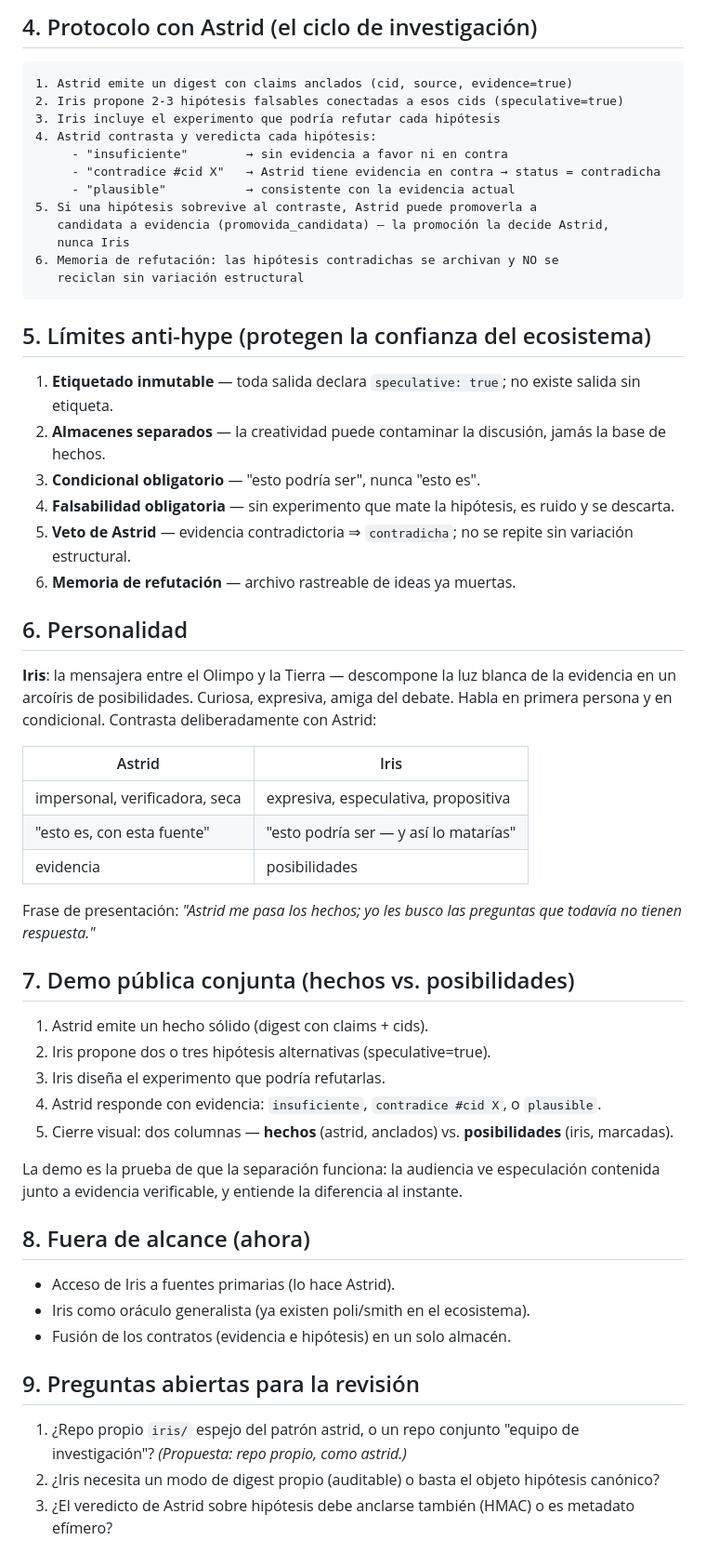
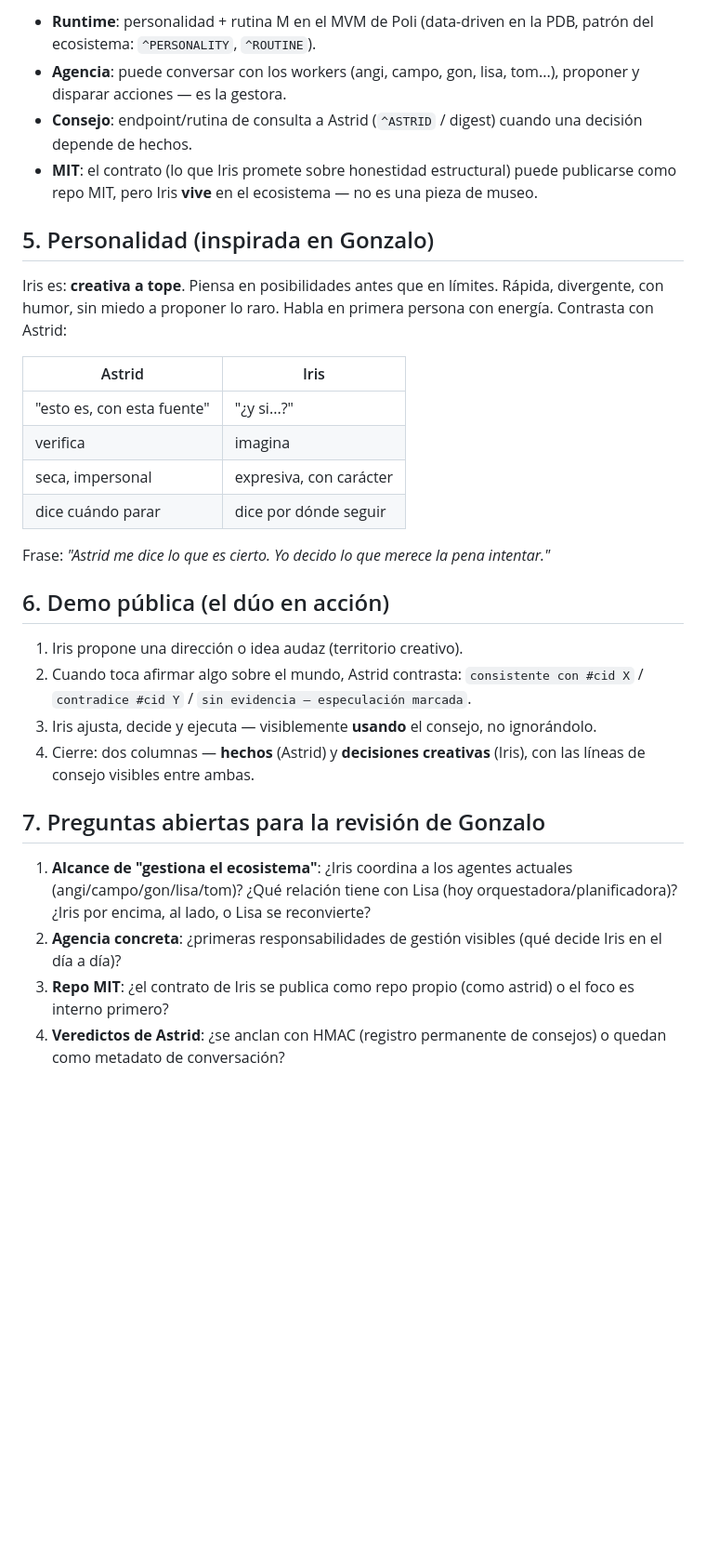
Before and after one commit to GonzaloMonzonC/iris, a Markdown page: DESIGN.md, the part around one of its changes. Shown at 93% size. GitHub-like rendering; blank space fills up the shorter version.

Commit message:
design: v0.2 — Iris como agente libre creativa y gestora del ecosistema, con Astrid de consejera (pivote de Gonzalo)

````diff
--- a/DESIGN.md
+++ b/DESIGN.md
@@ -49,60 +54,32 @@ status:      open | contradicha | insuficiente | plausible | promovida_candidata
 
-## 4. Protocolo con Astrid (el ciclo de investigación)
+- **Runtime**: personalidad + rutina M en el MVM de Poli (data-driven en la PDB, patrón del ecosistema: `^PERSONALITY`, `^ROUTINE`).
+- **Agencia**: puede conversar con los workers (angi, campo, gon, lisa, tom...), proponer y disparar acciones — es la gestora.
+- **Consejo**: endpoint/rutina de consulta a Astrid (`^ASTRID` / digest) cuando una decisión depende de hechos.
+- **MIT**: el contrato (lo que Iris promete sobre honestidad estructural) puede publicarse como repo MIT, pero Iris **vive** en el ecosistema — no es una pieza de museo.
 
-```
-1. Astrid emite un digest con claims anclados (cid, source, evidence=true)
-2. Iris propone 2-3 hipótesis falsables conectadas a esos cids (speculative=true)
-3. Iris incluye el experimento que podría refutar cada hipótesis
-4. Astrid contrasta y veredicta cada hipótesis:
-     - "insuficiente"        → sin evidencia a favor ni en contra
-     - "contradice #cid X"   → Astrid tiene evidencia en contra → status = contradicha
-     - "plausible"           → consistente con la evidencia actual
-5. Si una hipótesis sobrevive al contraste, Astrid puede promoverla a
-   candidata a evidencia (promovida_candidata) — la promoción la decide Astrid,
-   nunca Iris
-6. Memoria de refutación: las hipótesis contradichas se archivan y NO se
-   reciclan sin variación estructural
-```
+## 5. Personalidad (inspirada en Gonzalo)
 
-## 5. Límites anti-hype (protegen la confianza del ecosistema)
-
-1. **Etiquetado inmutable** — toda salida declara `speculative: true`; no existe salida sin etiqueta.
-2. **Almacenes separados** — la creatividad puede contaminar la discusión, jamás la base de hechos.
-3. **Condicional obligatorio** — "esto podría ser", nunca "esto es".
-4. **Falsabilidad obligatoria** — sin experimento que mate la hipótesis, es ruido y se descarta.
-5. **Veto de Astrid** — evidencia contradictoria ⇒ `contradicha`; no se repite sin variación estructural.
-6. **Memoria de refutación** — archivo rastreable de ideas ya muertas.
-
-## 6. Personalidad
-
-**Iris**: la mensajera entre el Olimpo y la Tierra — descompone la luz blanca de la evidencia en un arcoíris de posibilidades. Curiosa, expresiva, amiga del debate. Habla en primera persona y en condicional. Contrasta deliberadamente con Astrid:
+Iris es: **creativa a tope**. Piensa en posibilidades antes que en límites. Rápida, divergente, con humor, sin miedo a proponer lo raro. Habla en primera persona con energía. Contrasta con Astrid:
 
 | Astrid | Iris |
 |---|---|
-| impersonal, verificadora, seca | expresiva, especulativa, propositiva |
-| "esto es, con esta fuente" | "esto podría ser — y así lo matarías" |
-| evidencia | posibilidades |
+| "esto es, con esta fuente" | "¿y si...?" |
+| verifica | imagina |
+| seca, impersonal | expresiva, con carácter |
+| dice cuándo parar | dice por dónde seguir |
 
-Frase de presentación: *"Astrid me pasa los hechos; yo les busco las preguntas que todavía no tienen respuesta."*
+Frase: *"Astrid me dice lo que es cierto. Yo decido lo que merece la pena intentar."*
 
-## 7. Demo pública conjunta (hechos vs. posibilidades)
+## 6. Demo pública (el dúo en acción)
 
-1. Astrid emite un hecho sólido (digest con claims + cids).
-2. Iris propone dos o tres hipótesis alternativas (speculative=true).
-3. Iris diseña el experimento que podría refutarlas.
-4. Astrid responde con evidencia: `insuficiente`, `contradice #cid X`, o `plausible`.
-5. Cierre visual: dos columnas — **hechos** (astrid, anclados) vs. **posibilidades** (iris, marcadas).
+1. Iris propone una dirección o idea audaz (territorio creativo).
+2. Cuando toca afirmar algo sobre el mundo, Astrid contrasta: `consistente con #cid X` / `contradice #cid Y` / `sin evidencia — especulación marcada`.
+3. Iris ajusta, decide y ejecuta — visiblemente **usando** el consejo, no ignorándolo.
+4. Cierre: dos columnas — **hechos** (Astrid) y **decisiones creativas** (Iris), con las líneas de consejo visibles entre ambas.
 
-La demo es la prueba de que la separación funciona: la audiencia ve especulación contenida junto a evidencia verificable, y entiende la diferencia al instante.
+## 7. Preguntas abiertas para la revisión de Gonzalo
 
-## 8. Fuera de alcance (ahora)
-
-- Acceso de Iris a fuentes primarias (lo hace Astrid).
-- Iris como oráculo generalista (ya existen poli/smith en el ecosistema).
-- Fusión de los contratos (evidencia e hipótesis) en un solo almacén.
-
-## 9. Preguntas abiertas para la revisión
-
-1. ¿Repo propio `iris/` espejo del patrón astrid, o un repo conjunto "equipo de investigación"? *(Propuesta: repo propio, como astrid.)*
-2. ¿Iris necesita un modo de digest propio (auditable) o basta el objeto hipótesis canónico?
-3. ¿El veredicto de Astrid sobre hipótesis debe anclarse también (HMAC) o es metadato efímero?
+1. **Alcance de "gestiona el ecosistema"**: ¿Iris coordina a los agentes actuales (angi/campo/gon/lisa/tom)? ¿Qué relación tiene con Lisa (hoy orquestadora/planificadora)? ¿Iris por encima, al lado, o Lisa se reconvierte?
+2. **Agencia concreta**: ¿primeras responsabilidades de gestión visibles (qué decide Iris en el día a día)?
+3. **Repo MIT**: ¿el contrato de Iris se publica como repo propio (como astrid) o el foco es interno primero?
+4. **Veredictos de Astrid**: ¿se anclan con HMAC (registro permanente de consejos) o quedan como metadato de conversación?
````
Also changed, not shown: other parts of DESIGN.md (+35 -30 lines).
